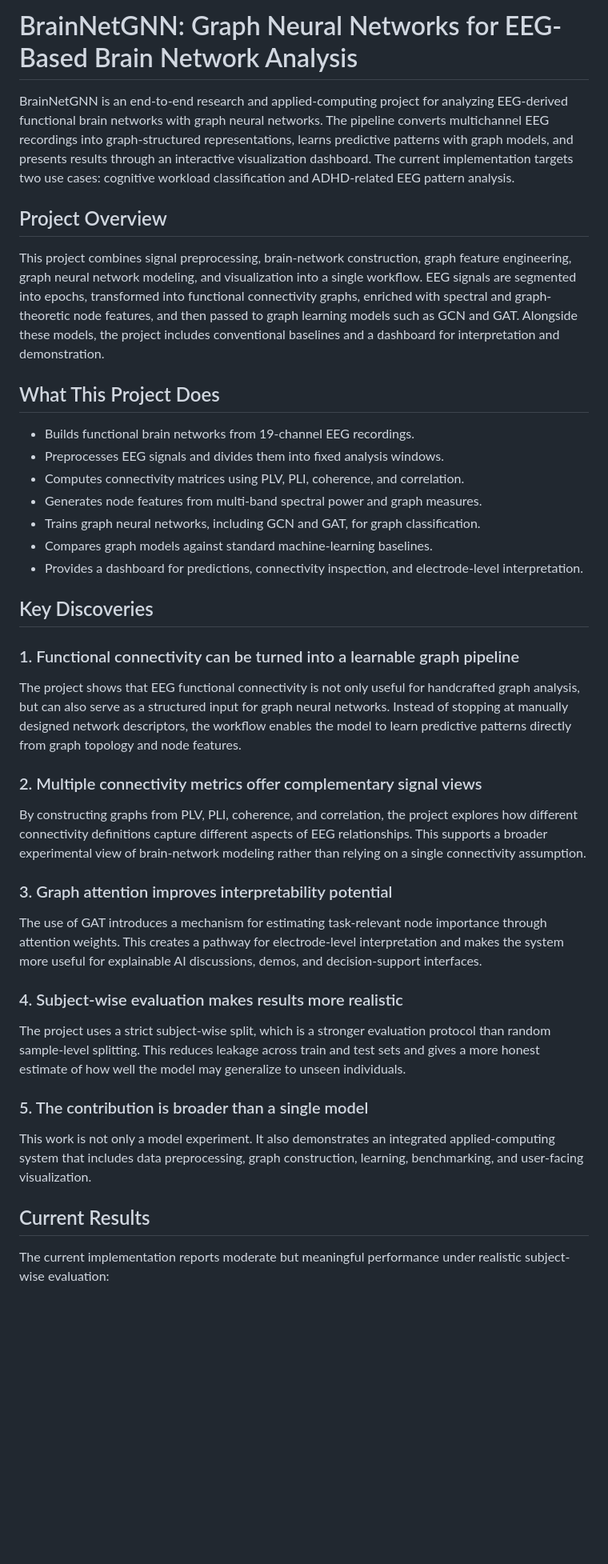
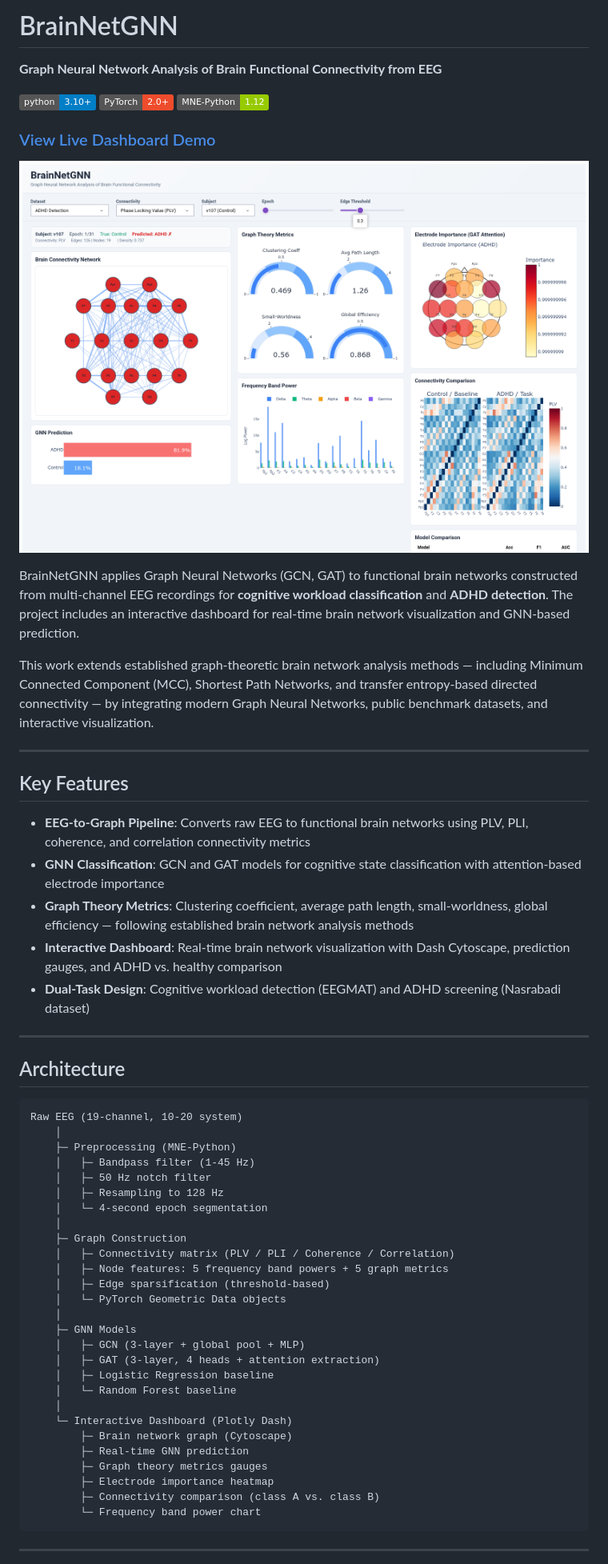
Before and after one commit to snaidu20/BrainNet_GNN, a Markdown page: BrainNetGNN/README.md, the part around one of its changes. Shown at 80% size. Rendered like a GitHub page; badges without logos; blank space fills up the shorter version.

````diff
--- a/BrainNetGNN/README.md
+++ b/BrainNetGNN/README.md
@@ -1,39 +1,62 @@
-# BrainNetGNN: Graph Neural Networks for EEG-Based Brain Network Analysis
+# BrainNetGNN
 
-BrainNetGNN is an end-to-end research and applied-computing project for analyzing EEG-derived functional brain networks with graph neural networks. The pipeline converts multichannel EEG recordings into graph-structured representations, learns predictive patterns with graph models, and presents results through an interactive visualization dashboard. The current implementation targets two use cases: cognitive workload classification and ADHD-related EEG pattern analysis.
+**Graph Neural Network Analysis of Brain Functional Connectivity from EEG**
 
-## Project Overview
+[![Python 3.10+](https://img.shields.io/badge/python-3.10+-blue.svg)](https://www.python.org/downloads/)
+[![PyTorch](https://img.shields.io/badge/PyTorch-2.0+-ee4c2c.svg)](https://pytorch.org/)
+[![MNE](https://img.shields.io/badge/MNE--Python-1.12-green.svg)](https://mne.tools/)
 
-This project combines signal preprocessing, brain-network construction, graph feature engineering, graph neural network modeling, and visualization into a single workflow. EEG signals are segmented into epochs, transformed into functional connectivity graphs, enriched with spectral and graph-theoretic node features, and then passed to graph learning models such as GCN and GAT. Alongside these models, the project includes conventional baselines and a dashboard for interpretation and demonstration.
+### [View Live Dashboard Demo](https://snaidu20.github.io/BrainNet_GNN/)
 
-## What This Project Does
+[![Dashboard Demo](docs/dashboard_v2.png)](https://snaidu20.github.io/BrainNet_GNN/)
 
-- Builds functional brain networks from 19-channel EEG recordings.
-- Preprocesses EEG signals and divides them into fixed analysis windows.
-- Computes connectivity matrices using PLV, PLI, coherence, and correlation.
-- Generates node features from multi-band spectral power and graph measures.
-- Trains graph neural networks, including GCN and GAT, for graph classification.
-- Compares graph models against standard machine-learning baselines.
-- Provides a dashboard for predictions, connectivity inspection, and electrode-level interpretation.
+BrainNetGNN applies Graph Neural Networks (GCN, GAT) to functional brain networks constructed from multi-channel EEG recordings for **cognitive workload classification** and **ADHD detection**. The project includes an interactive dashboard for real-time brain network visualization and GNN-based prediction.
 
-## Key Discoveries
+This work extends established graph-theoretic brain network analysis methods — including Minimum Connected Component (MCC), Shortest Path Networks, and transfer entropy-based directed connectivity — by integrating modern Graph Neural Networks, public benchmark datasets, and interactive visualization.
 
-### 1. Functional connectivity can be turned into a learnable graph pipeline
-The project shows that EEG functional connectivity is not only useful for handcrafted graph analysis, but can also serve as a structured input for graph neural networks. Instead of stopping at manually designed network descriptors, the workflow enables the model to learn predictive patterns directly from graph topology and node features.
+---
 
-### 2. Multiple connectivity metrics offer complementary signal views
-By constructing graphs from PLV, PLI, coherence, and correlation, the project explores how different connectivity definitions capture different aspects of EEG relationships. This supports a broader experimental view of brain-network modeling rather than relying on a single connectivity assumption.
+## Key Features
 
-### 3. Graph attention improves interpretability potential
-The use of GAT introduces a mechanism for estimating task-relevant node importance through attention weights. This creates a pathway for electrode-level interpretation and makes the system more useful for explainable AI discussions, demos, and decision-support interfaces.
+- **EEG-to-Graph Pipeline**: Converts raw EEG to functional brain networks using PLV, PLI, coherence, and correlation connectivity metrics
+- **GNN Classification**: GCN and GAT models for cognitive state classification with attention-based electrode importance
+- **Graph Theory Metrics**: Clustering coefficient, average path length, small-worldness, global efficiency — following established brain network analysis methods
+- **Interactive Dashboard**: Real-time brain network visualization with Dash Cytoscape, prediction gauges, and ADHD vs. healthy comparison
+- **Dual-Task Design**: Cognitive workload detection (EEGMAT) and ADHD screening (Nasrabadi dataset)
 
-### 4. Subject-wise evaluation makes results more realistic
-The project uses a strict subject-wise split, which is a stronger evaluation protocol than random sample-level splitting. This reduces leakage across train and test sets and gives a more honest estimate of how well the model may generalize to unseen individuals.
+---
 
-### 5. The contribution is broader than a single model
-This work is not only a model experiment. It also demonstrates an integrated applied-computing system that includes data preprocessing, graph construction, learning, benchmarking, and user-facing visualization.
+## Architecture
 
-## Current Results
+```
+Raw EEG (19-channel, 10-20 system)
+    │
+    ├─ Preprocessing (MNE-Python)
+    │   ├─ Bandpass filter (1-45 Hz)
+    │   ├─ 50 Hz notch filter
+    │   ├─ Resampling to 128 Hz
+    │   └─ 4-second epoch segmentation
+    │
+    ├─ Graph Construction
+    │   ├─ Connectivity matrix (PLV / PLI / Coherence / Correlation)
+    │   ├─ Node features: 5 frequency band powers + 5 graph metrics
+    │   ├─ Edge sparsification (threshold-based)
+    │   └─ PyTorch Geometric Data objects
+    │
+    ├─ GNN Models
+    │   ├─ GCN (3-layer + global pool + MLP)
+    │   ├─ GAT (3-layer, 4 heads + attention extraction)
+    │   ├─ Logistic Regression baseline
+    │   └─ Random Forest baseline
+    │
+    └─ Interactive Dashboard (Plotly Dash)
+        ├─ Brain network graph (Cytoscape)
+        ├─ Real-time GNN prediction
+        ├─ Graph theory metrics gauges
+        ├─ Electrode importance heatmap
+        ├─ Connectivity comparison (class A vs. class B)
+        └─ Frequency band power chart
+```
 
-The current implementation reports moderate but meaningful performance under realistic subject-wise evaluation:
+---
 
````
Also changed, not shown: other parts of BrainNetGNN/README.md (+189 -46 lines).
